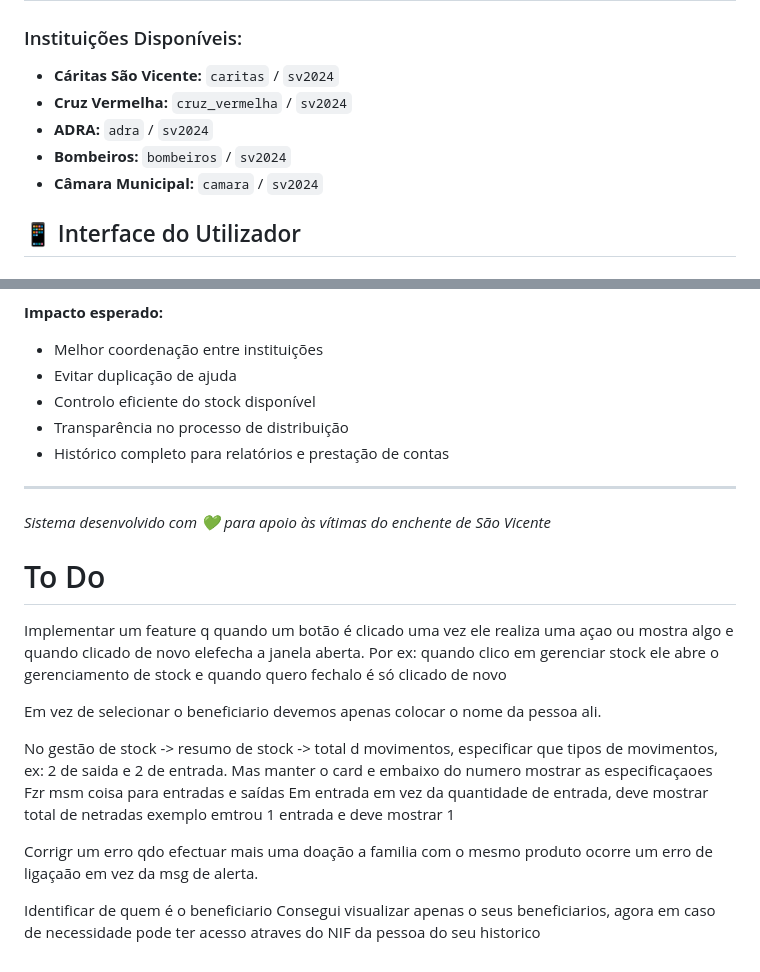
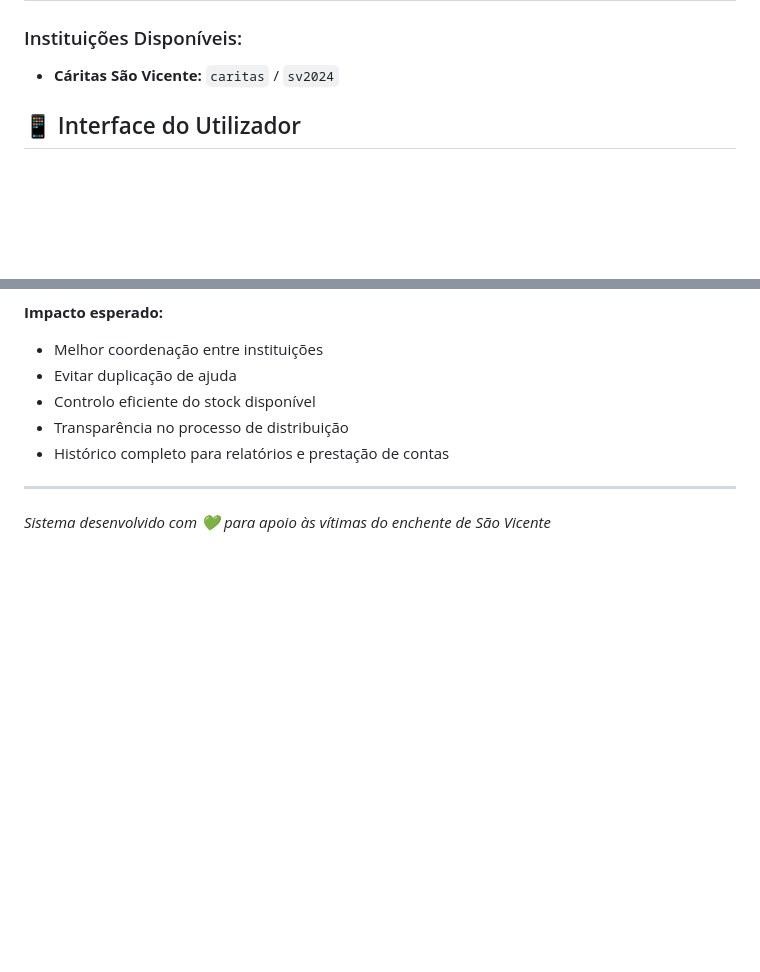
Before and after one commit to Edmilson-999/Sistema_stock_sv, a Markdown page: README.md, 2 parts joined by grey strips. GitHub-like rendering; blank space fills up the shorter version.

Commit message:
Update README with credential and To Do changes
Removed access credentials for Cruz Vermelha, ADRA, Bombeiros, and Câmara Municipal. Updated To Do section with new tasks and clarifications.

```diff
--- a/README.md
+++ b/README.md
@@ -100,10 +100,6 @@ python src/main.py
 
 ### Instituições Disponíveis:
 - **Cáritas São Vicente:** `caritas` / `sv2024`
-- **Cruz Vermelha:** `cruz_vermelha` / `sv2024`
-- **ADRA:** `adra` / `sv2024`
-- **Bombeiros:** `bombeiros` / `sv2024`
-- **Câmara Municipal:** `camara` / `sv2024`
 
 ## 📱 Interface do Utilizador
 
@@ -222,19 +218,3 @@ Este sistema foi criado com o objetivo de facilitar a coordenação entre as dif
 ---
 
 *Sistema desenvolvido com 💚 para apoio às vítimas do enchente de São Vicente*
-
-# To Do
-
-Implementar um feature q quando um botão é clicado uma vez ele realiza uma açao ou mostra algo e quando clicado de novo elefecha a janela aberta. Por ex: quando clico em gerenciar stock ele abre o gerenciamento de stock e quando quero fechalo é só clicado de novo
-
-Em vez de selecionar o beneficiario devemos apenas colocar o nome da pessoa ali.
-
-No gestão de stock -> resumo de stock -> total d movimentos, especificar que tipos de movimentos, ex: 2 de saida e 2 de entrada. Mas manter o card e embaixo do numero mostrar as especificaçaoes
-Fzr msm coisa para entradas e saídas
-Em entrada em vez da quantidade de entrada, deve mostrar total de netradas exemplo emtrou 1 entrada e deve mostrar 1
-
-Corrigr um erro qdo efectuar mais uma doação a familia com o mesmo produto ocorre um erro de ligaçaão em vez da msg de alerta.
-
-
-Identificar de quem é o beneficiario
-Consegui visualizar apenas o seus beneficiarios, agora em caso de necessidade pode ter acesso atraves do NIF da pessoa do seu historico
```
